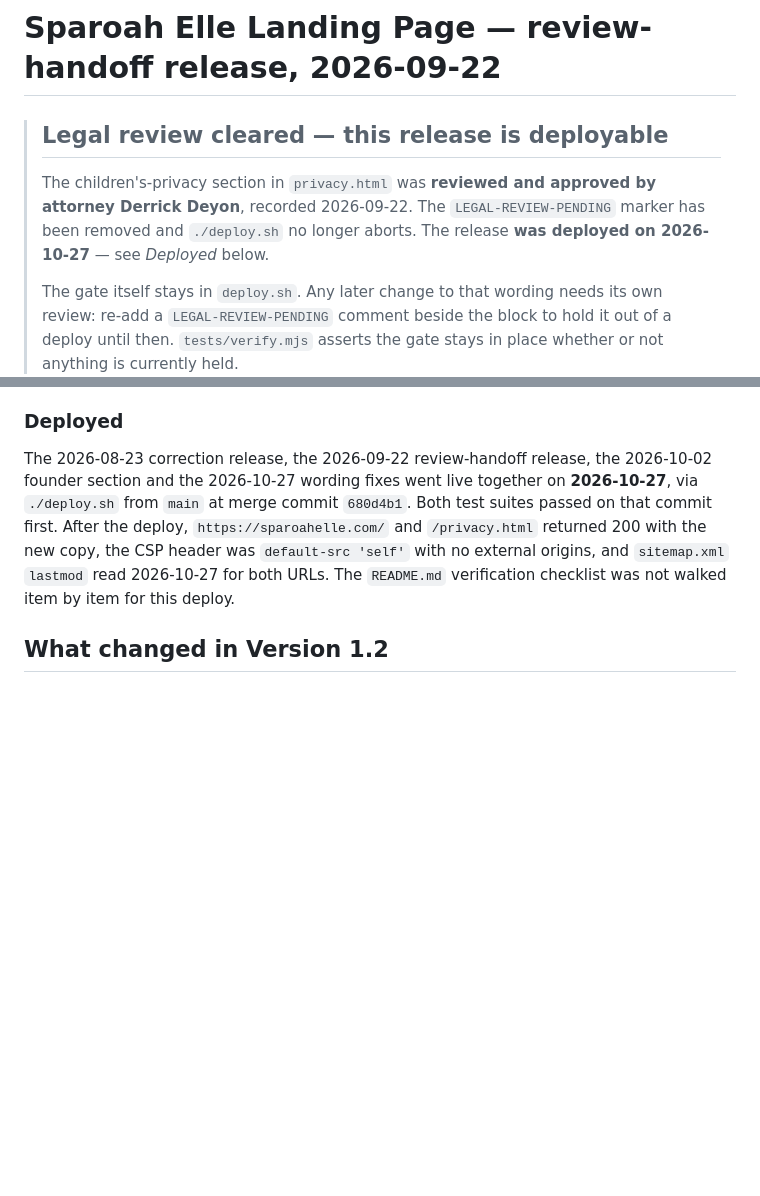
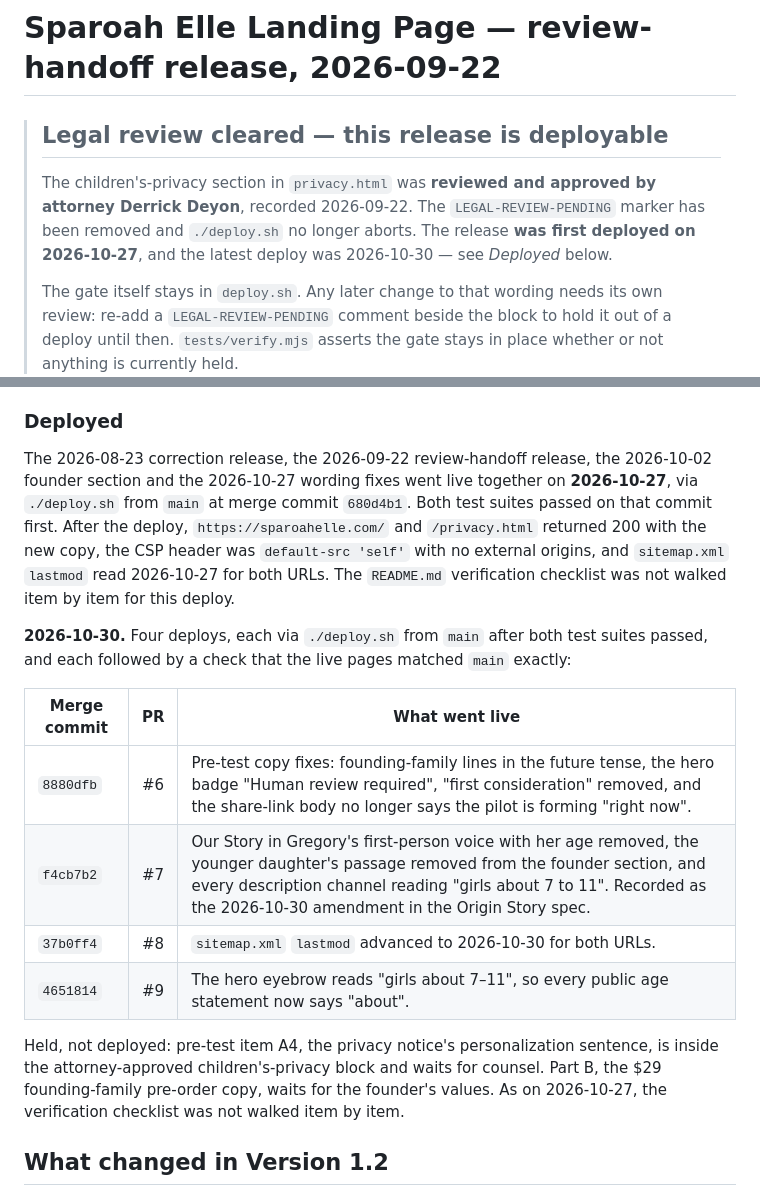
Before and after one commit to gregorywdouglas/sparoah-elle-website, a Markdown page: README.md, 2 parts joined by grey strips. GitHub-like rendering; blank space fills up the shorter version.

```diff
--- a/README.md
+++ b/README.md
@@ -4,7 +4,8 @@
 >
 > The children's-privacy section in `privacy.html` was **reviewed and approved by attorney
 > Derrick Deyon**, recorded 2026-09-22. The `LEGAL-REVIEW-PENDING` marker has been removed and
-> `./deploy.sh` no longer aborts. The release **was deployed on 2026-10-27** — see *Deployed* below.
+> `./deploy.sh` no longer aborts. The release **was first deployed on 2026-10-27**, and the latest
+> deploy was 2026-10-30 — see *Deployed* below.
 >
 > The gate itself stays in `deploy.sh`. Any later change to that wording needs its own review:
 > re-add a `LEGAL-REVIEW-PENDING` comment beside the block to hold it out of a deploy until then.
@@ -194,6 +195,21 @@ header was `default-src 'self'` with no external origins, and `sitemap.xml` `las
 2026-10-27 for both URLs. The `README.md` verification checklist was not walked item by item for
 this deploy.
 
+**2026-10-30.** Four deploys, each via `./deploy.sh` from `main` after both test suites passed,
+and each followed by a check that the live pages matched `main` exactly:
+
+| Merge commit | PR | What went live |
+| --- | --- | --- |
+| `8880dfb` | #6 | Pre-test copy fixes: founding-family lines in the future tense, the hero badge "Human review required", "first consideration" removed, and the share-link body no longer says the pilot is forming "right now". |
+| `f4cb7b2` | #7 | Our Story in Gregory's first-person voice with her age removed, the younger daughter's passage removed from the founder section, and every description channel reading "girls about 7 to 11". Recorded as the 2026-10-30 amendment in the Origin Story spec. |
+| `37b0ff4` | #8 | `sitemap.xml` `lastmod` advanced to 2026-10-30 for both URLs. |
+| `4651814` | #9 | The hero eyebrow reads "girls about 7–11", so every public age statement now says "about". |
+
+Held, not deployed: pre-test item A4, the privacy notice's personalization sentence, is inside the
+attorney-approved children's-privacy block and waits for counsel. Part B, the $29 founding-family
+pre-order copy, waits for the founder's values. As on 2026-10-27, the verification checklist was
+not walked item by item.
+
 ## What changed in Version 1.2
 
 1. **Plain-language Quest definition (REQ-002).** A one-sentence definition now sits in the hero,
```
Also changed, not shown: CLAUDE.md (+10 -3 lines).
